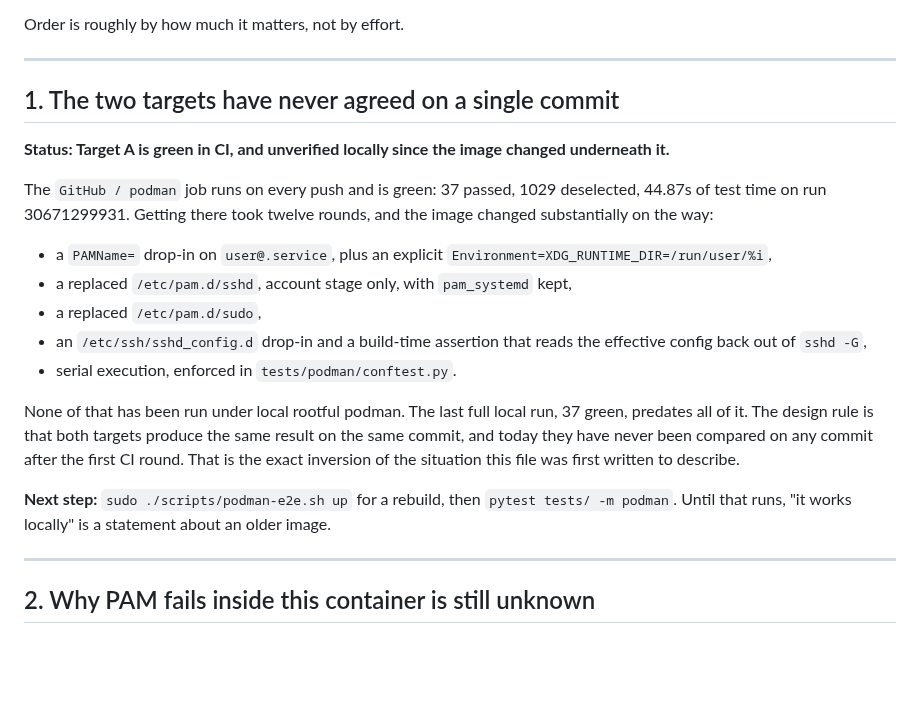
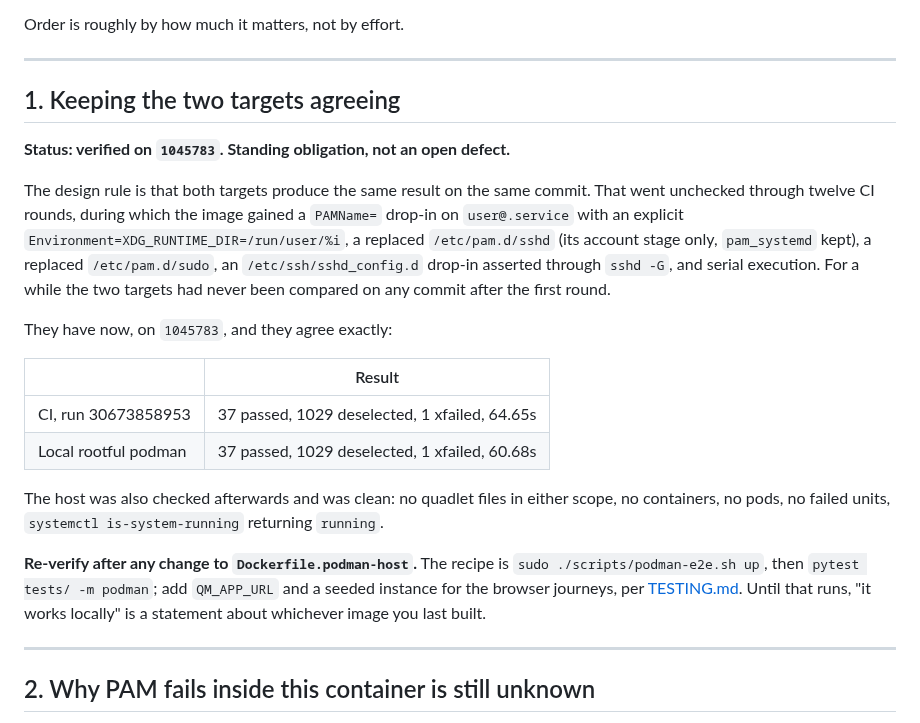
Before and after one commit to karoltheguy/QuadletManager, a Markdown page: docs/TESTING_TODO.md, the part around the change. Drawn GitHub-style; blank space fills up the shorter version.

Commit message:
Verify Target A locally: the two targets agree on 1045783
The branch's own design rule is that both targets produce the same result
on the same commit, and that had gone unchecked since the first CI round
while the image gained two replaced PAM stacks, a user@.service drop-in, an
sshd drop-in and serial execution.

Rebuilt and run against local rootful podman: 37 passed, 1029 deselected,
1 xfailed in 60.68s, against CI's 37 passed, 1029 deselected, 1 xfailed in
64.65s on run 30673858953. Identical, including the strict xfail for #281.
The host was clean afterwards: no quadlet files in either scope, no
containers, no pods, no failed units, systemd running.

Item 1 becomes a standing obligation with the recipe rather than an open
defect, since the rule keeps applying every time the image changes.

```diff
--- a/docs/TESTING_TODO.md
+++ b/docs/TESTING_TODO.md
@@ -8,32 +8,35 @@ Order is roughly by how much it matters, not by effort.
 
 ---
 
-## 1. The two targets have never agreed on a single commit
+## 1. Keeping the two targets agreeing
 
-**Status: Target A is green in CI, and unverified locally since the image
-changed underneath it.**
+**Status: verified on `1045783`. Standing obligation, not an open defect.**
 
-The `GitHub / podman` job runs on every push and is green: 37 passed, 1029
-deselected, 44.87s of test time on run 30671299931. Getting there took twelve
-rounds, and the image changed substantially on the way:
+The design rule is that both targets produce the same result on the same
+commit. That went unchecked through twelve CI rounds, during which the image
+gained a `PAMName=` drop-in on `user@.service` with an explicit
+`Environment=XDG_RUNTIME_DIR=/run/user/%i`, a replaced `/etc/pam.d/sshd` (its
+account stage only, `pam_systemd` kept), a replaced `/etc/pam.d/sudo`, an
+`/etc/ssh/sshd_config.d` drop-in asserted through `sshd -G`, and serial
+execution. For a while the two targets had never been compared on any commit
+after the first round.
 
-* a `PAMName=` drop-in on `user@.service`, plus an explicit
-  `Environment=XDG_RUNTIME_DIR=/run/user/%i`,
-* a replaced `/etc/pam.d/sshd`, account stage only, with `pam_systemd` kept,
-* a replaced `/etc/pam.d/sudo`,
-* an `/etc/ssh/sshd_config.d` drop-in and a build-time assertion that reads the
-  effective config back out of `sshd -G`,
-* serial execution, enforced in `tests/podman/conftest.py`.
+They have now, on `1045783`, and they agree exactly:
 
-None of that has been run under local rootful podman. The last full local run,
-37 green, predates all of it. The design rule is that both targets produce the
-same result on the same commit, and today they have never been compared on any
-commit after the first CI round. That is the exact inversion of the situation
-this file was first written to describe.
+| | Result |
+|---|---|
+| CI, run 30673858953 | 37 passed, 1029 deselected, 1 xfailed, 64.65s |
+| Local rootful podman | 37 passed, 1029 deselected, 1 xfailed, 60.68s |
 
-**Next step:** `sudo ./scripts/podman-e2e.sh up` for a rebuild, then
-`pytest tests/ -m podman`. Until that runs, "it works locally" is a statement
-about an older image.
+The host was also checked afterwards and was clean: no quadlet files in either
+scope, no containers, no pods, no failed units, `systemctl is-system-running`
+returning `running`.
+
+**Re-verify after any change to `Dockerfile.podman-host`.** The recipe is
+`sudo ./scripts/podman-e2e.sh up`, then `pytest tests/ -m podman`; add
+`QM_APP_URL` and a seeded instance for the browser journeys, per
+[TESTING.md](TESTING.md#running-the-browser-journeys). Until that runs, "it
+works locally" is a statement about whichever image you last built.
 
 ---
 
```
